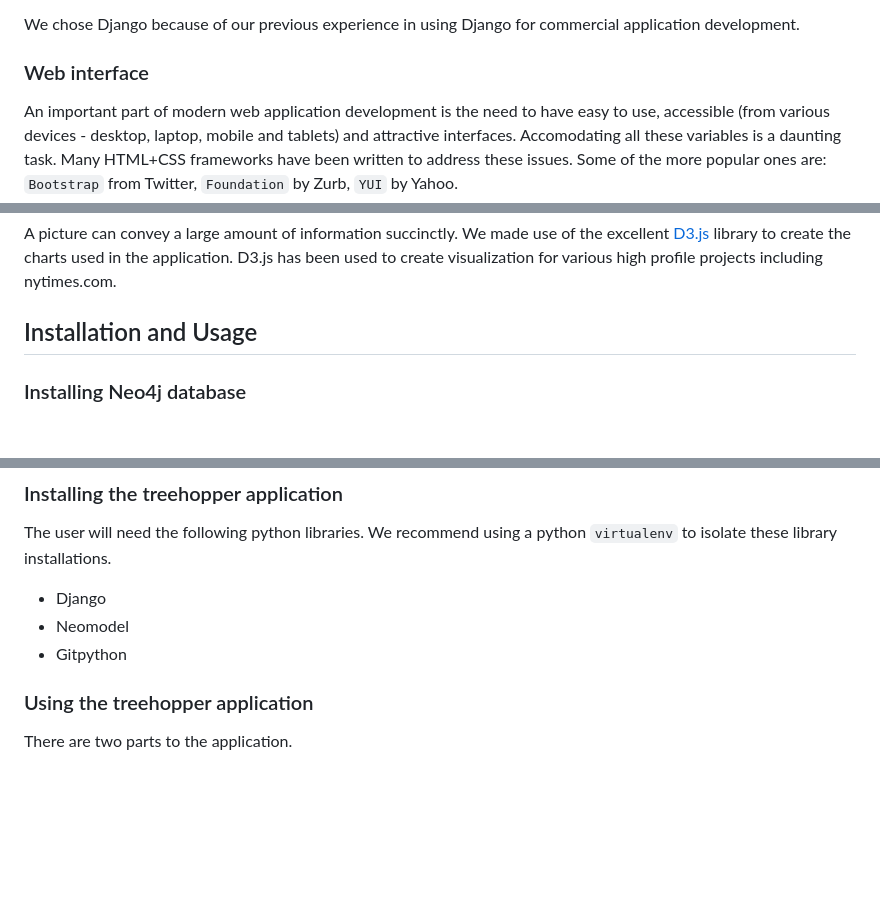
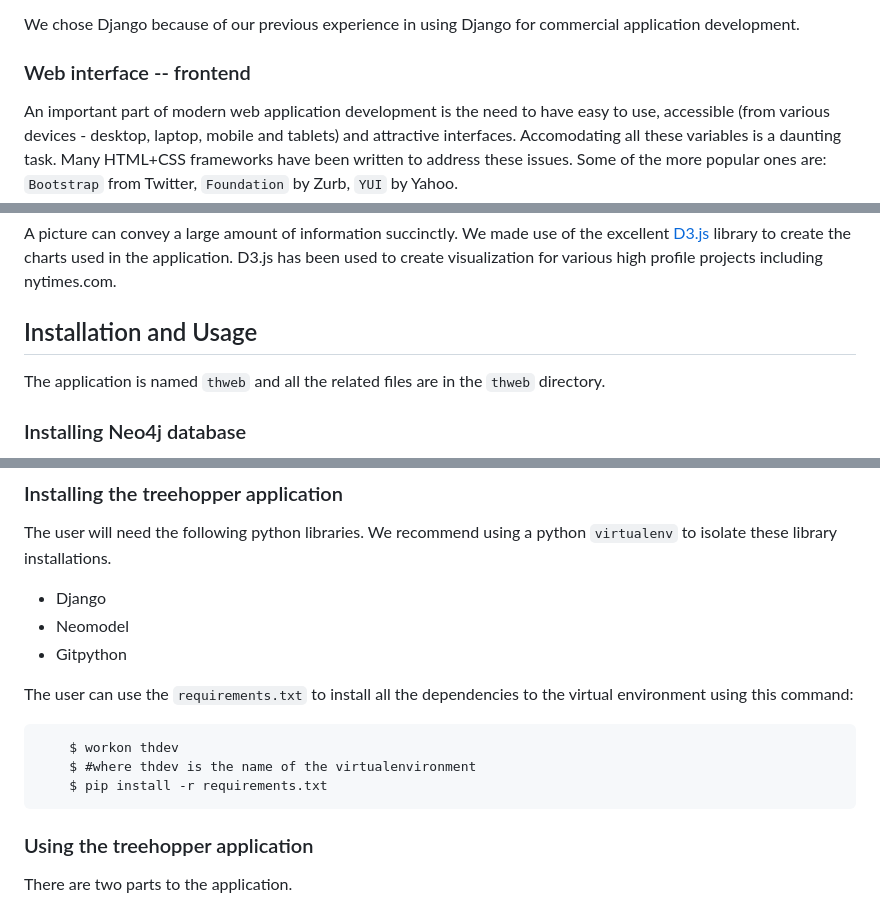
Before and after one commit to btbytes/treehopper, a Markdown page: report/pg-mk-report.md, 3 parts joined by grey strips. GitHub-like rendering; blank space fills up the shorter version.

```diff
--- a/report/pg-mk-report.md
+++ b/report/pg-mk-report.md
@@ -152,7 +152,7 @@ box and extensive collection of libraries that add functionality.
 We chose Django because of our previous experience in using Django for
 commercial application development.
 
-### Web interface
+### Web interface -- frontend
 
 An important part of modern web application development is the need to
 have easy to use, accessible (from various devices - desktop, laptop,
@@ -177,6 +177,8 @@ visualization for various high profile projects including nytimes.com.
 
 ## Installation and Usage
 
+The application is named `thweb` and all the related files are in the
+`thweb` directory.
 
 ### Installing Neo4j database
 
@@ -199,6 +201,15 @@ python `virtualenv` to isolate these library installations.
   * Django
   * Neomodel
   * Gitpython
+
+The user can use the `requirements.txt` to install all the dependencies
+to the virtual environment using this command:
+
+~~~~{.bash}
+    $ workon thdev
+    $ #where thdev is the name of the virtualenvironment
+    $ pip install -r requirements.txt
+~~~~
 
 ### Using the treehopper application
 
```
Also changed, not shown: other parts of report/pg-mk-report.md (+122 -7 lines), report/images/th-localhost.png (added), 2 other files.
